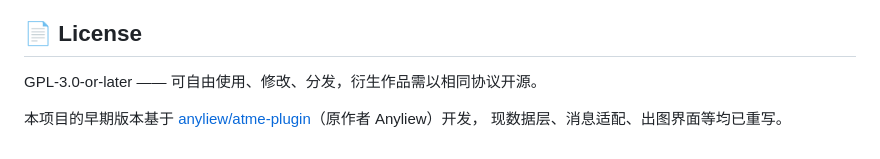
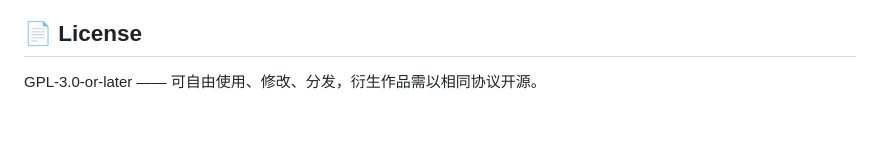
Before and after one commit to cchanlan/atme-plugin, a Markdown page: README.md, the part around the change. Drawn GitHub-style; blank space fills up the shorter version.

Commit message:
docs: 移除 README 里的上游出处说明
上游是私库，外部无法访问，链接无意义。

```diff
--- a/README.md
+++ b/README.md
@@ -142,6 +142,3 @@ data/atme/
 ## 📄 License
 
 GPL-3.0-or-later —— 可自由使用、修改、分发，衍生作品需以相同协议开源。
-
-本项目的早期版本基于 [anyliew/atme-plugin](https://gitcode.com/anyliew/atme-plugin)（原作者 Anyliew）开发，
-现数据层、消息适配、出图界面等均已重写。
```
